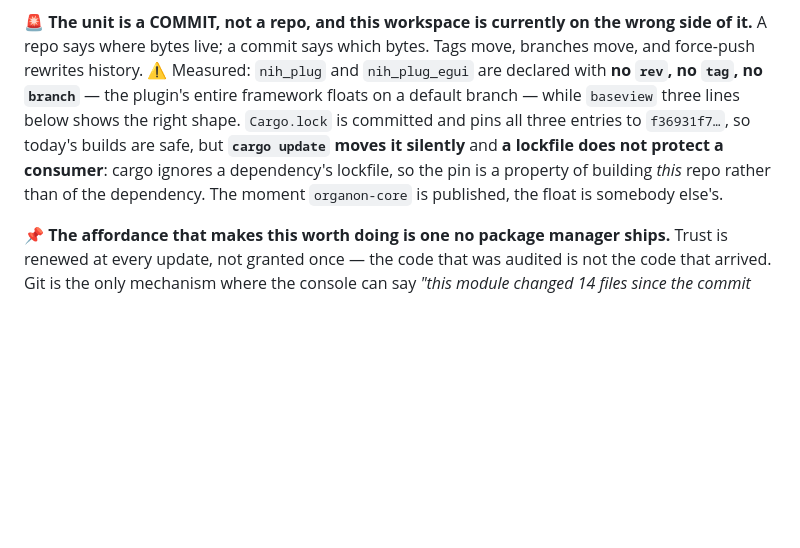
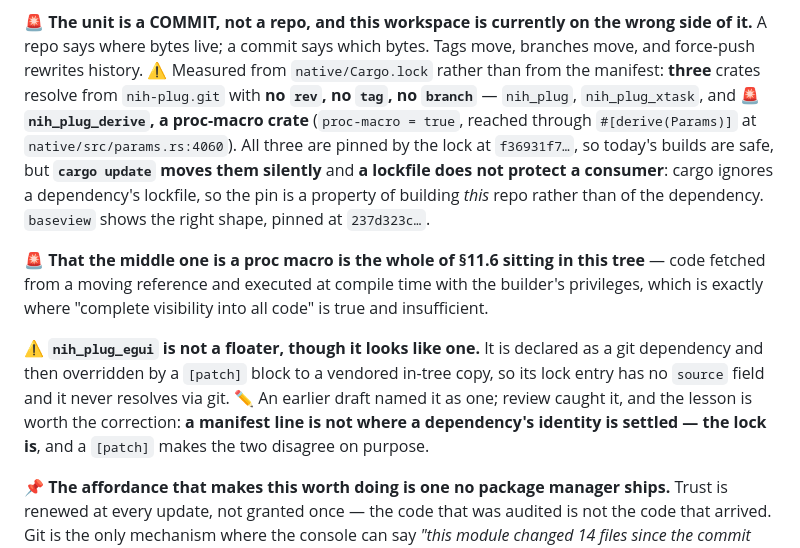
Before and after one commit to organonart/organon, a Markdown page: changelog.d/2026-08-20-doc-trust-unit-is-a-commit.md, the part around the change. Rendered like a GitHub page; blank space fills up the shorter version.

```diff
--- a/changelog.d/2026-08-20-doc-trust-unit-is-a-commit.md
+++ b/changelog.d/2026-08-20-doc-trust-unit-is-a-commit.md
@@ -17,13 +17,25 @@ than naming a name that points at bytes.
 
 🚨 **The unit is a COMMIT, not a repo, and this workspace is currently on the wrong side of
 it.** A repo says where bytes live; a commit says which bytes. Tags move, branches move, and
-force-push rewrites history. ⚠️ Measured: `nih_plug` and `nih_plug_egui` are declared with **no
-`rev`, no `tag`, no `branch`** — the plugin's entire framework floats on a default branch —
-while `baseview` three lines below shows the right shape. `Cargo.lock` is committed and pins
-all three entries to `f36931f7…`, so today's builds are safe, but **`cargo update` moves it
-silently** and **a lockfile does not protect a consumer**: cargo ignores a dependency's
-lockfile, so the pin is a property of building *this* repo rather than of the dependency. The
-moment `organon-core` is published, the float is somebody else's.
+force-push rewrites history. ⚠️ Measured from `native/Cargo.lock` rather than from the
+manifest: **three** crates resolve from `nih-plug.git` with **no `rev`, no `tag`, no `branch`**
+— `nih_plug`, `nih_plug_xtask`, and 🚨 **`nih_plug_derive`, a proc-macro crate**
+(`proc-macro = true`, reached through `#[derive(Params)]` at `native/src/params.rs:4060`). All
+three are pinned by the lock at `f36931f7…`, so today's builds are safe, but **`cargo update`
+moves them silently** and **a lockfile does not protect a consumer**: cargo ignores a
+dependency's lockfile, so the pin is a property of building *this* repo rather than of the
+dependency. `baseview` shows the right shape, pinned at `237d323c…`.
+
+🚨 **That the middle one is a proc macro is the whole of §11.6 sitting in this tree** — code
+fetched from a moving reference and executed at compile time with the builder's privileges,
+which is exactly where "complete visibility into all code" is true and insufficient.
+
+⚠️ **`nih_plug_egui` is not a floater, though it looks like one.** It is declared as a git
+dependency and then overridden by a `[patch]` block to a vendored in-tree copy, so its lock
+entry has no `source` field and it never resolves via git. ✏️ An earlier draft named it as one;
+review caught it, and the lesson is worth the correction: **a manifest line is not where a
+dependency's identity is settled — the lock is**, and a `[patch]` makes the two disagree on
+purpose.
 
 📌 **The affordance that makes this worth doing is one no package manager ships.** Trust is
 renewed at every update, not granted once — the code that was audited is not the code that
```
Also changed, not shown: doc/organon_modules_plan.md (+33 -9 lines).
